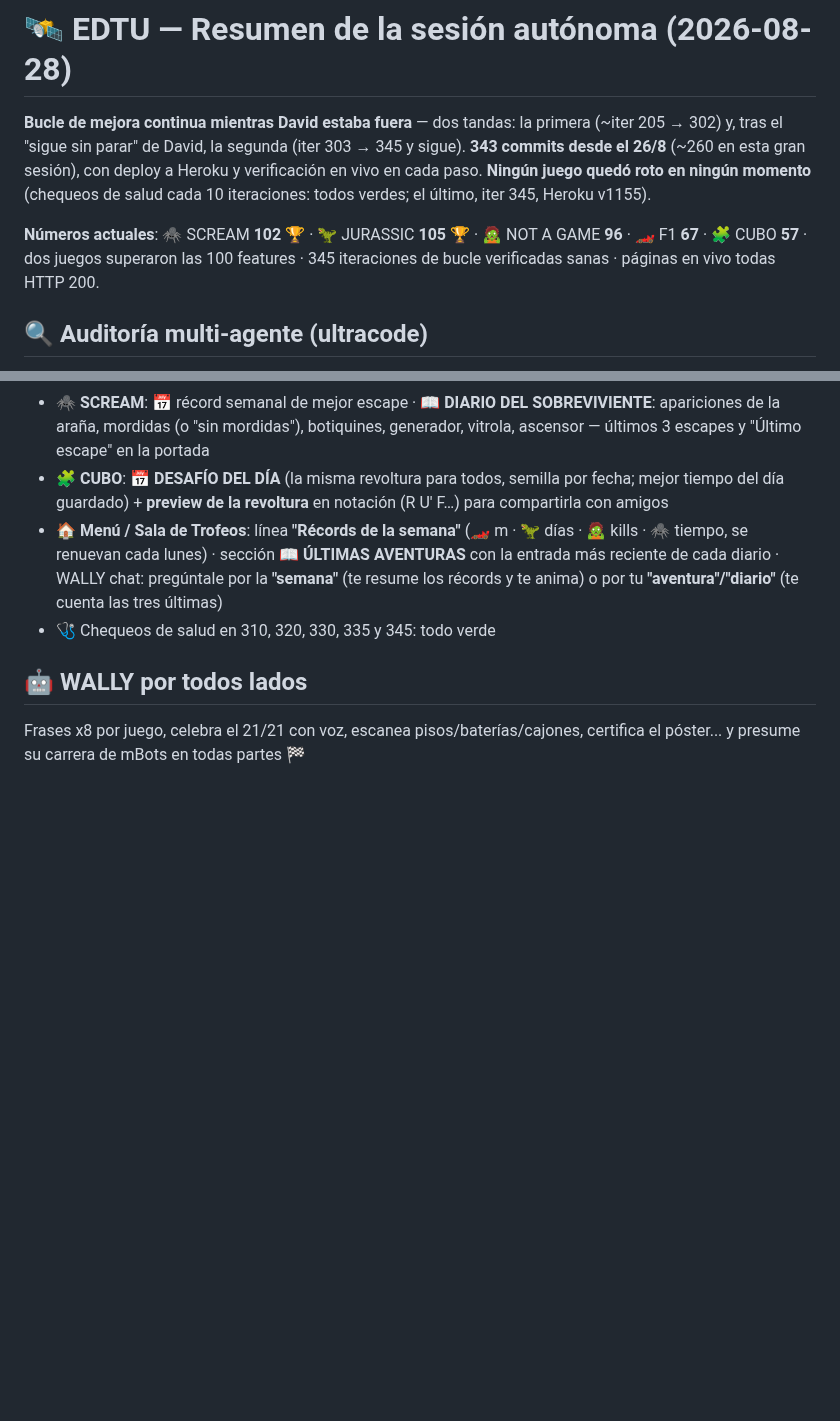
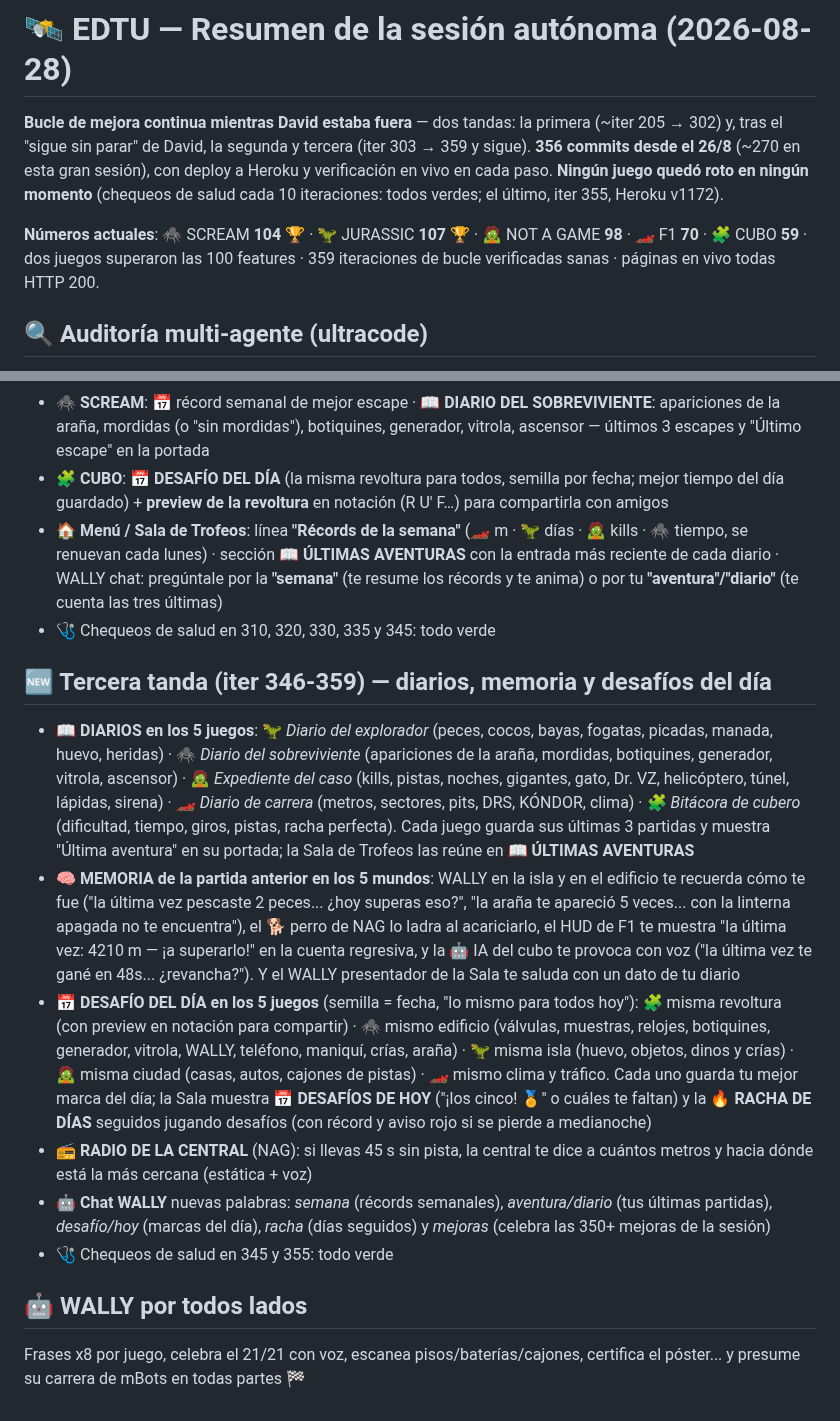
Before and after one commit to rodriguezlazarte7/EDTU, a Markdown page: RESUMEN_SESION.md, 2 parts joined by grey strips. GitHub-like rendering; blank space fills up the shorter version.

Commit message:
RESUMEN_SESION.md: seccion 'Tercera tanda (iter 346-359)' — diarios en los 5 juegos + ULTIMAS AVENTURAS, memoria de la partida anterior en los 5 mundos, DESAFIO DEL DIA en los 5 juegos + DESAFIOS DE HOY + RACHA DE DIAS, radio de la central, nuevas palabras del chat; cabecera con numeros actuales (356 commits; SCREAM 104, JURASSIC 107, NAG 98, F1 70, CUBO 59)
Co-Authored-By: Claude Fable 5 <noreply@anthropic.com>

```diff
--- a/RESUMEN_SESION.md
+++ b/RESUMEN_SESION.md
@@ -1,8 +1,8 @@
 # 🛰️ EDTU — Resumen de la sesión autónoma (2026-08-28)
 
-**Bucle de mejora continua mientras David estaba fuera** — dos tandas: la primera (~iter 205 → 302) y, tras el "sigue sin parar" de David, la segunda (iter 303 → 345 y sigue). **343 commits desde el 26/8** (~260 en esta gran sesión), con deploy a Heroku y verificación en vivo en cada paso. **Ningún juego quedó roto en ningún momento** (chequeos de salud cada 10 iteraciones: todos verdes; el último, iter 345, Heroku v1155).
+**Bucle de mejora continua mientras David estaba fuera** — dos tandas: la primera (~iter 205 → 302) y, tras el "sigue sin parar" de David, la segunda y tercera (iter 303 → 359 y sigue). **356 commits desde el 26/8** (~270 en esta gran sesión), con deploy a Heroku y verificación en vivo en cada paso. **Ningún juego quedó roto en ningún momento** (chequeos de salud cada 10 iteraciones: todos verdes; el último, iter 355, Heroku v1172).
 
-**Números actuales**: 🕷️ SCREAM **102** 🏆 · 🦖 JURASSIC **105** 🏆 · 🧟 NOT A GAME **96** · 🏎️ F1 **67** · 🧩 CUBO **57** · dos juegos superaron las 100 features · 345 iteraciones de bucle verificadas sanas · páginas en vivo todas HTTP 200.
+**Números actuales**: 🕷️ SCREAM **104** 🏆 · 🦖 JURASSIC **107** 🏆 · 🧟 NOT A GAME **98** · 🏎️ F1 **70** · 🧩 CUBO **59** · dos juegos superaron las 100 features · 359 iteraciones de bucle verificadas sanas · páginas en vivo todas HTTP 200.
 
 ## 🔍 Auditoría multi-agente (ultracode)
 - 2 rondas con agentes buscadores + verificadores adversarios: **25 hallazgos, 24 bugs reales corregidos** (1 refutado)
@@ -66,5 +66,13 @@
 - 🏠 **Menú / Sala de Trofeos**: línea **"Récords de la semana"** (🏎️ m · 🦖 días · 🧟 kills · 🕷️ tiempo, se renuevan cada lunes) · sección **📖 ÚLTIMAS AVENTURAS** con la entrada más reciente de cada diario · WALLY chat: pregúntale por la **"semana"** (te resume los récords y te anima) o por tu **"aventura"/"diario"** (te cuenta las tres últimas)
 - 🩺 Chequeos de salud en 310, 320, 330, 335 y 345: todo verde
 
+## 🆕 Tercera tanda (iter 346-359) — diarios, memoria y desafíos del día
+- 📖 **DIARIOS en los 5 juegos**: 🦖 *Diario del explorador* (peces, cocos, bayas, fogatas, picadas, manada, huevo, heridas) · 🕷️ *Diario del sobreviviente* (apariciones de la araña, mordidas, botiquines, generador, vitrola, ascensor) · 🧟 *Expediente del caso* (kills, pistas, noches, gigantes, gato, Dr. VZ, helicóptero, túnel, lápidas, sirena) · 🏎️ *Diario de carrera* (metros, sectores, pits, DRS, KÓNDOR, clima) · 🧩 *Bitácora de cubero* (dificultad, tiempo, giros, pistas, racha perfecta). Cada juego guarda sus últimas 3 partidas y muestra "Última aventura" en su portada; la Sala de Trofeos las reúne en **📖 ÚLTIMAS AVENTURAS**
+- 🧠 **MEMORIA de la partida anterior en los 5 mundos**: WALLY en la isla y en el edificio te recuerda cómo te fue ("la última vez pescaste 2 peces... ¿hoy superas eso?", "la araña te apareció 5 veces... con la linterna apagada no te encuentra"), el 🐕 perro de NAG lo ladra al acariciarlo, el HUD de F1 te muestra "la última vez: 4210 m — ¡a superarlo!" en la cuenta regresiva, y la 🤖 IA del cubo te provoca con voz ("la última vez te gané en 48s... ¿revancha?"). Y el WALLY presentador de la Sala te saluda con un dato de tu diario
+- 📅 **DESAFÍO DEL DÍA en los 5 juegos** (semilla = fecha, "lo mismo para todos hoy"): 🧩 misma revoltura (con preview en notación para compartir) · 🕷️ mismo edificio (válvulas, muestras, relojes, botiquines, generador, vitrola, WALLY, teléfono, maniquí, crías, araña) · 🦖 misma isla (huevo, objetos, dinos y crías) · 🧟 misma ciudad (casas, autos, cajones de pistas) · 🏎️ mismo clima y tráfico. Cada uno guarda tu mejor marca del día; la Sala muestra **📅 DESAFÍOS DE HOY** ("¡los cinco! 🏅" o cuáles te faltan) y la **🔥 RACHA DE DÍAS** seguidos jugando desafíos (con récord y aviso rojo si se pierde a medianoche)
+- 📻 **RADIO DE LA CENTRAL** (NAG): si llevas 45 s sin pista, la central te dice a cuántos metros y hacia dónde está la más cercana (estática + voz)
+- 🤖 **Chat WALLY** nuevas palabras: *semana* (récords semanales), *aventura/diario* (tus últimas partidas), *desafío/hoy* (marcas del día), *racha* (días seguidos) y *mejoras* (celebra las 350+ mejoras de la sesión)
+- 🩺 Chequeos de salud en 345 y 355: todo verde
+
 ## 🤖 WALLY por todos lados
 Frases x8 por juego, celebra el 21/21 con voz, escanea pisos/baterías/cajones, certifica el póster... y presume su carrera de mBots en todas partes 🏁
```
